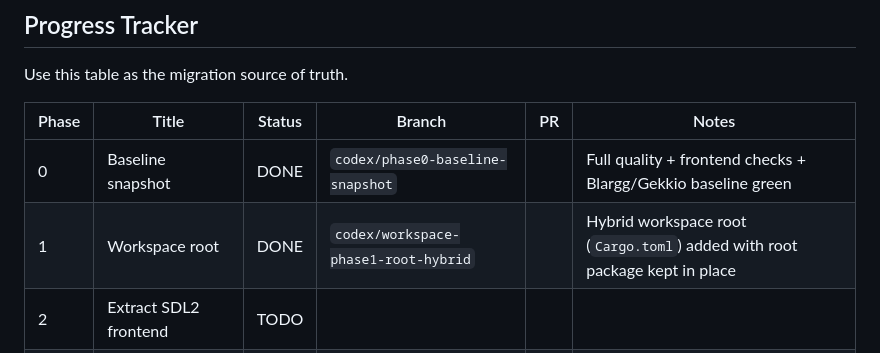
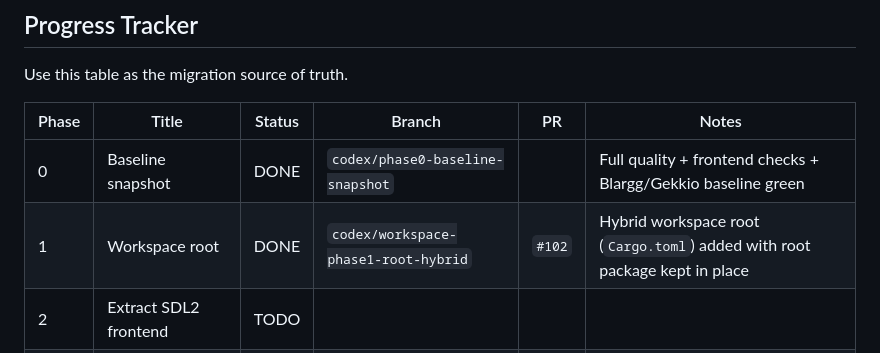
Before and after one commit to pakitovic/gb-emu, a Markdown page: MIGRATION_FRONTENDS_WORKSPACE_PLAN.md, the part around the change. GitHub-like rendering.

Commit message:
docs(migration): record phase1 pr number in tracker

```diff
--- a/MIGRATION_FRONTENDS_WORKSPACE_PLAN.md
+++ b/MIGRATION_FRONTENDS_WORKSPACE_PLAN.md
@@ -643,7 +643,7 @@ Use this table as the migration source of truth.
 | Phase | Title | Status | Branch | PR | Notes |
 | --- | --- | --- | --- | --- | --- |
 | 0 | Baseline snapshot | DONE | `codex/phase0-baseline-snapshot` |  | Full quality + frontend checks + Blargg/Gekkio baseline green |
-| 1 | Workspace root | DONE | `codex/workspace-phase1-root-hybrid` |  | Hybrid workspace root (`Cargo.toml`) added with root package kept in place |
+| 1 | Workspace root | DONE | `codex/workspace-phase1-root-hybrid` | `#102` | Hybrid workspace root (`Cargo.toml`) added with root package kept in place |
 | 2 | Extract SDL2 frontend | TODO |  |  |  |
 | 3 | Extract WASM frontend | TODO |  |  |  |
 | 4 | Extract CLI frontend | TODO |  |  |  |
```
